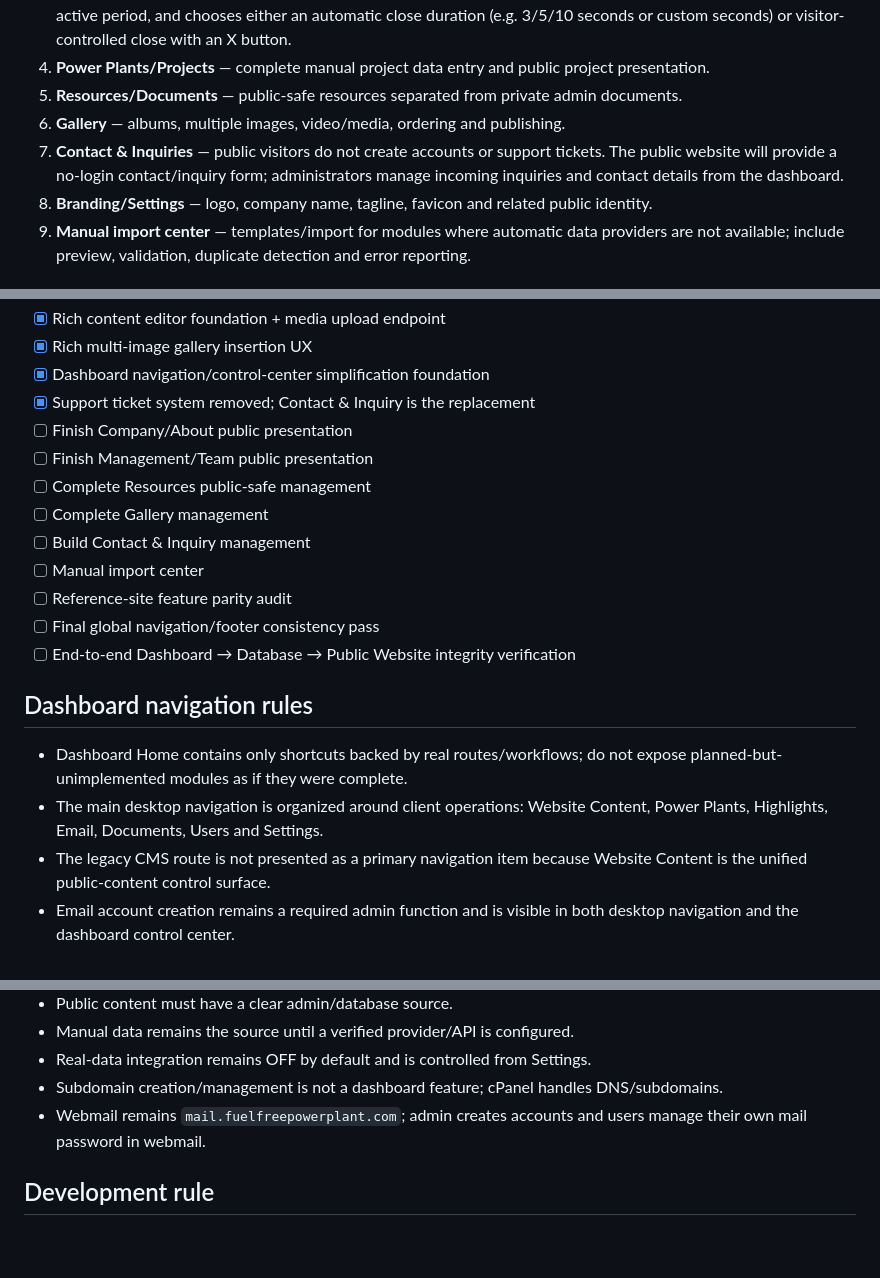
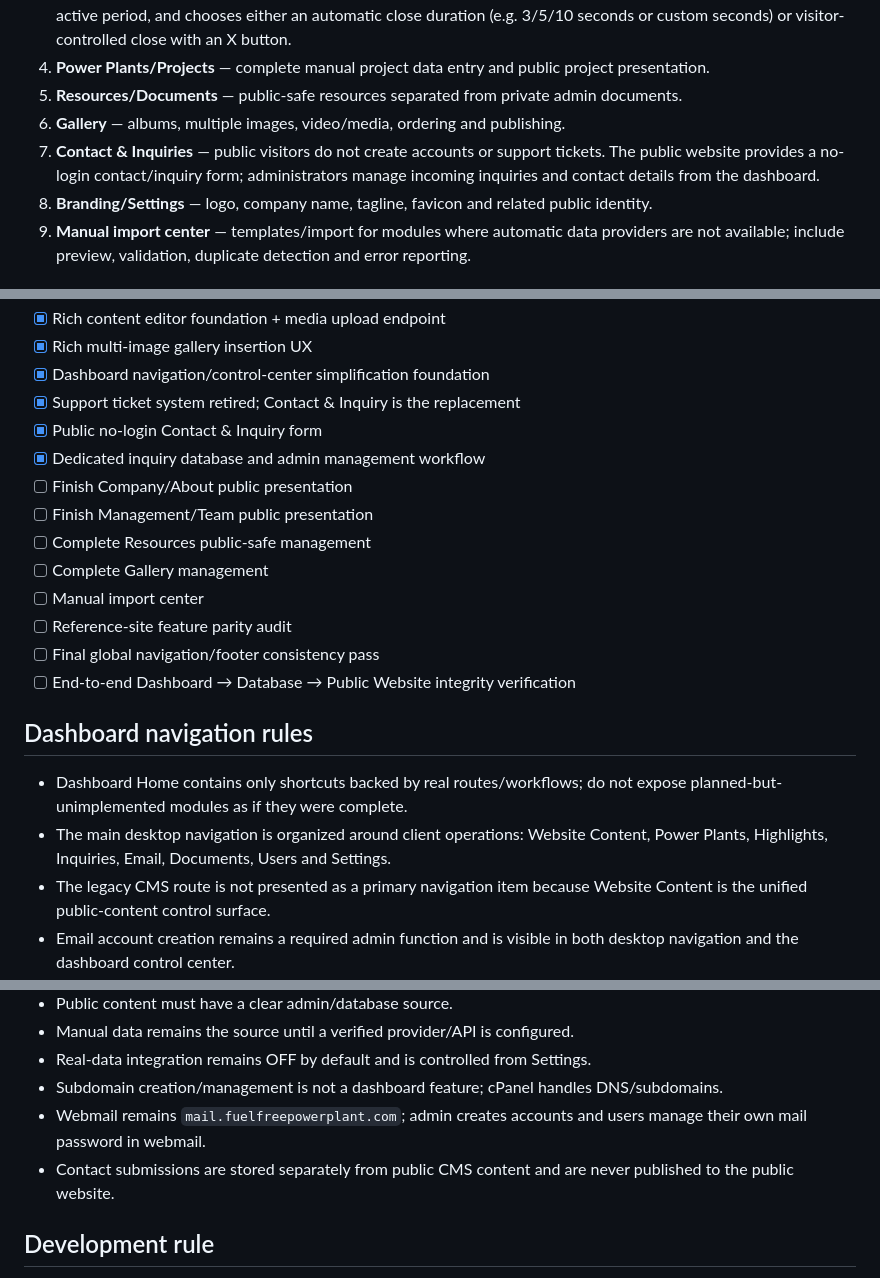
Before and after one commit to TariqueCode/FuelFreePowerPlant, a Markdown page: docs/BLUEPRINT.md, 3 parts joined by grey strips. Rendered like a GitHub page; blank space fills up the shorter version.

Commit message:
Update blueprint with contact inquiry implementation

```diff
--- a/docs/BLUEPRINT.md
+++ b/docs/BLUEPRINT.md
@@ -18,7 +18,7 @@ The dashboard must eventually allow the client to create, edit, reorder, publish
 4. **Power Plants/Projects** — complete manual project data entry and public project presentation.
 5. **Resources/Documents** — public-safe resources separated from private admin documents.
 6. **Gallery** — albums, multiple images, video/media, ordering and publishing.
-7. **Contact & Inquiries** — public visitors do not create accounts or support tickets. The public website will provide a no-login contact/inquiry form; administrators manage incoming inquiries and contact details from the dashboard.
+7. **Contact & Inquiries** — public visitors do not create accounts or support tickets. The public website provides a no-login contact/inquiry form; administrators manage incoming inquiries and contact details from the dashboard.
 8. **Branding/Settings** — logo, company name, tagline, favicon and related public identity.
 9. **Manual import center** — templates/import for modules where automatic data providers are not available; include preview, validation, duplicate detection and error reporting.
 
@@ -71,12 +71,13 @@ Target areas include: Home, Company/About, Vision, Mission, Values, Management,
 - [x] Rich content editor foundation + media upload endpoint
 - [x] Rich multi-image gallery insertion UX
 - [x] Dashboard navigation/control-center simplification foundation
-- [x] Support ticket system removed; Contact & Inquiry is the replacement
+- [x] Support ticket system retired; Contact & Inquiry is the replacement
+- [x] Public no-login Contact & Inquiry form
+- [x] Dedicated inquiry database and admin management workflow
 - [ ] Finish Company/About public presentation
 - [ ] Finish Management/Team public presentation
 - [ ] Complete Resources public-safe management
 - [ ] Complete Gallery management
-- [ ] Build Contact & Inquiry management
 - [ ] Manual import center
 - [ ] Reference-site feature parity audit
 - [ ] Final global navigation/footer consistency pass
@@ -85,7 +86,7 @@ Target areas include: Home, Company/About, Vision, Mission, Values, Management,
 ## Dashboard navigation rules
 
 - Dashboard Home contains only shortcuts backed by real routes/workflows; do not expose planned-but-unimplemented modules as if they were complete.
-- The main desktop navigation is organized around client operations: Website Content, Power Plants, Highlights, Email, Documents, Users and Settings.
+- The main desktop navigation is organized around client operations: Website Content, Power Plants, Highlights, Inquiries, Email, Documents, Users and Settings.
 - The legacy CMS route is not presented as a primary navigation item because Website Content is the unified public-content control surface.
 - Email account creation remains a required admin function and is visible in both desktop navigation and the dashboard control center.
 - Subdomain creation is not presented in navigation; cPanel handles subdomains/DNS.
@@ -118,6 +119,7 @@ Target areas include: Home, Company/About, Vision, Mission, Values, Management,
 - Real-data integration remains OFF by default and is controlled from Settings.
 - Subdomain creation/management is not a dashboard feature; cPanel handles DNS/subdomains.
 - Webmail remains `mail.fuelfreepowerplant.com`; admin creates accounts and users manage their own mail password in webmail.
+- Contact submissions are stored separately from public CMS content and are never published to the public website.
 
 ## Development rule
 
```
